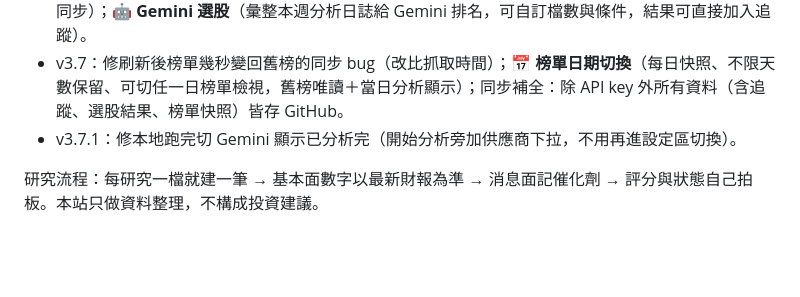
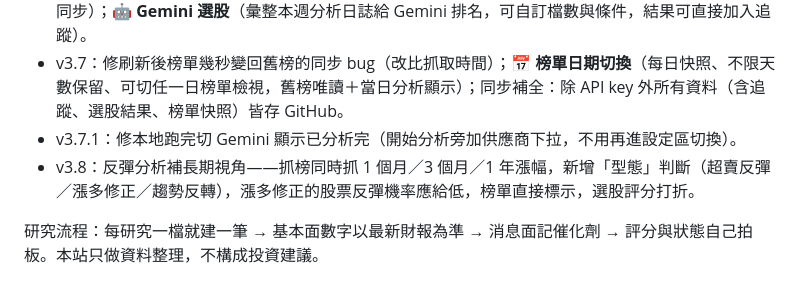
Before and after one commit to hebe2234/stock-research, a Markdown page: README.md, the part around the change. GitHub-like rendering; blank space fills up the shorter version.

Commit message:
v3.8: 反彈分析補長期漲幅＋型態判斷（漲多修正）

```diff
--- a/README.md
+++ b/README.md
@@ -18,5 +18,6 @@
 - v3.6：大跌榜排序擴充（反彈機率 Gemini／本地、市值、現價）；**📌 追蹤專區**（勾選加入、加入日期與價格、自加入漲跌、刷新現價、TradingView 股價圖、跨日期分析日誌、區內重新分析，併入跨裝置同步）；**🤖 Gemini 選股**（彙整本週分析日誌給 Gemini 排名，可自訂檔數與條件，結果可直接加入追蹤）。
 - v3.7：修刷新後榜單幾秒變回舊榜的同步 bug（改比抓取時間）；**📅 榜單日期切換**（每日快照、不限天數保留、可切任一日榜單檢視，舊榜唯讀＋當日分析顯示）；同步補全：除 API key 外所有資料（含追蹤、選股結果、榜單快照）皆存 GitHub。
 - v3.7.1：修本地跑完切 Gemini 顯示已分析完（開始分析旁加供應商下拉，不用再進設定區切換）。
+- v3.8：反彈分析補長期視角——抓榜同時抓 1 個月／3 個月／1 年漲幅，新增「型態」判斷（超賣反彈／漲多修正／趨勢反轉），漲多修正的股票反彈機率應給低，榜單直接標示，選股評分打折。
 
 研究流程：每研究一檔就建一筆 → 基本面數字以最新財報為準 → 消息面記催化劑 → 評分與狀態自己拍板。本站只做資料整理，不構成投資建議。
```
